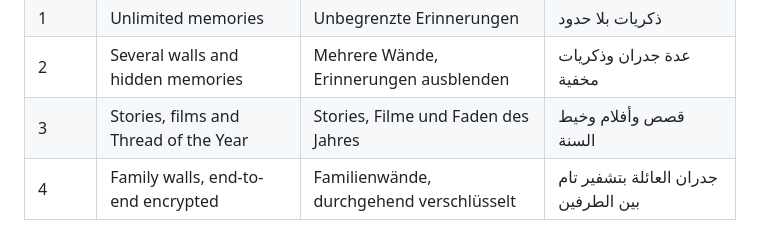
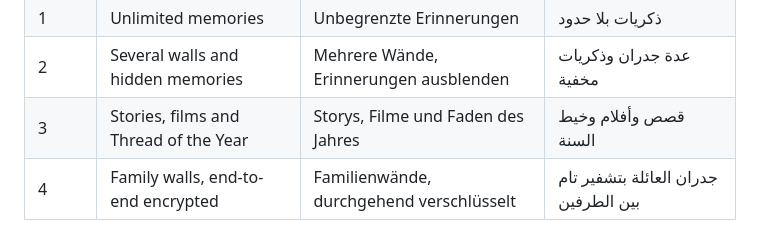
Before and after one commit to george-killua/life_threads, a Markdown page: docs/store_setup_yearly.md, the part around the change. Drawn GitHub-style.

Commit message:
Yearly setup doc: Storys.
Co-Authored-By: Claude Opus 5.5 <noreply@anthropic.com>

```diff
--- a/docs/store_setup_yearly.md
+++ b/docs/store_setup_yearly.md
@@ -56,7 +56,7 @@ characters each) and names saved in three languages:
 | Name | LifeThreads Premium (yearly) | LifeThreads Premium (jährlich) | LifeThreads Premium (سنوي) |
 | 1 | Unlimited memories | Unbegrenzte Erinnerungen | ذكريات بلا حدود |
 | 2 | Several walls and hidden memories | Mehrere Wände, Erinnerungen ausblenden | عدة جدران وذكريات مخفية |
-| 3 | Stories, films and Thread of the Year | Stories, Filme und Faden des Jahres | قصص وأفلام وخيط السنة |
+| 3 | Stories, films and Thread of the Year | Storys, Filme und Faden des Jahres | قصص وأفلام وخيط السنة |
 | 4 | Family walls, end-to-end encrypted | Familienwände, durchgehend verschlüsselt | جدران العائلة بتشفير تام بين الطرفين |
 
 The monthly subscription still has its older four English benefits only
```
